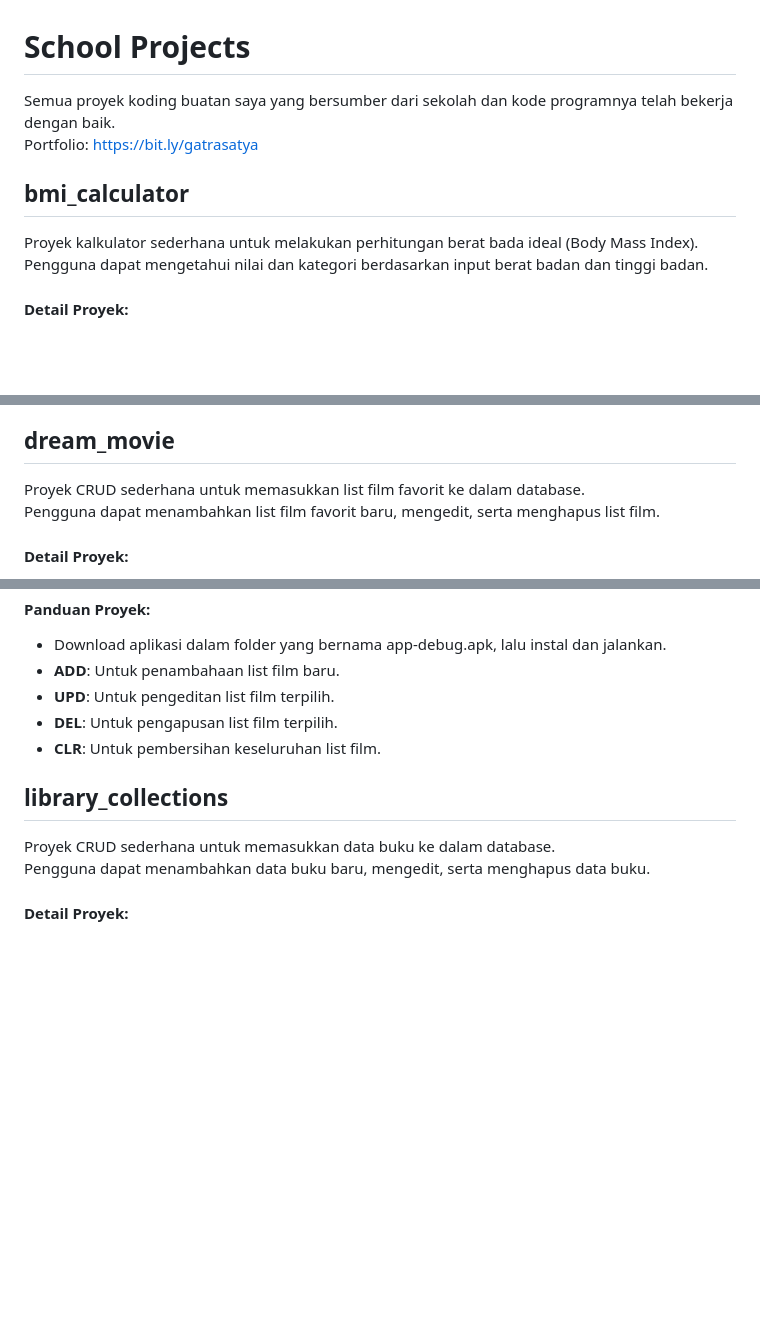
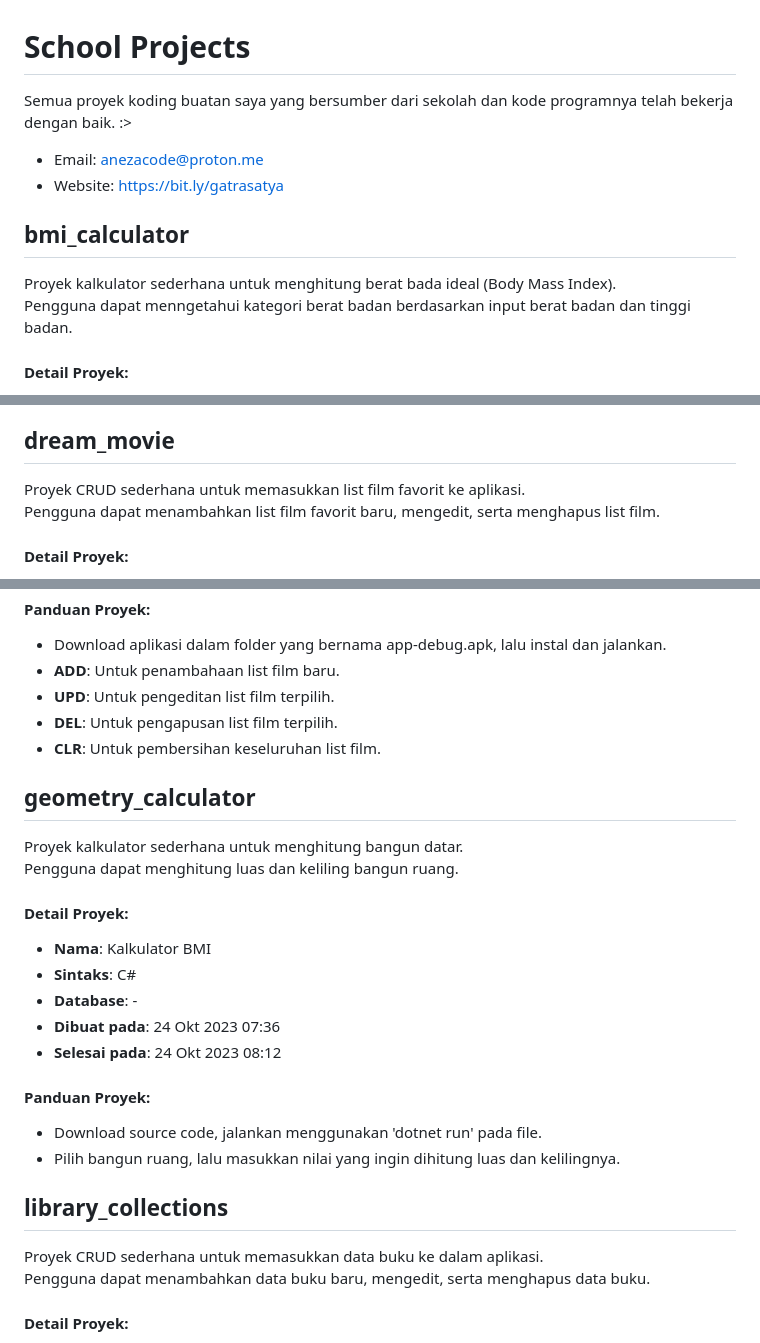
Before and after one commit to nezolutions/school_projects, a Markdown page: README.md, 3 parts joined by grey strips. GitHub-like rendering; blank space fills up the shorter version.

```diff
--- a/README.md
+++ b/README.md
@@ -1,13 +1,14 @@
 # School Projects
 
- Semua proyek koding buatan saya yang bersumber dari sekolah dan kode programnya telah bekerja dengan baik.
-Portfolio: https://bit.ly/gatrasatya
+Semua proyek koding buatan saya yang bersumber dari sekolah dan kode programnya telah bekerja dengan baik. :>
+- Email: anezacode@proton.me
+- Website: https://bit.ly/gatrasatya
 
 
 ## bmi_calculator
 
-Proyek kalkulator sederhana untuk melakukan perhitungan berat bada ideal (Body Mass Index).
-Pengguna dapat mengetahui nilai dan kategori berdasarkan input berat badan dan tinggi badan.
+Proyek kalkulator sederhana untuk menghitung berat bada ideal (Body Mass Index).
+Pengguna dapat menngetahui kategori berat badan berdasarkan input berat badan dan tinggi badan.
 
 #### Detail Proyek:
 - **Nama**: Kalkulator BMI
@@ -23,7 +24,7 @@ Pengguna dapat mengetahui nilai dan kategori berdasarkan input berat badan dan t
 
 ## dream_movie
 
-Proyek CRUD sederhana untuk memasukkan list film favorit ke dalam database.
+Proyek CRUD sederhana untuk memasukkan list film favorit ke aplikasi.
 Pengguna dapat menambahkan list film favorit baru, mengedit, serta menghapus list film.
 
 #### Detail Proyek:
@@ -41,9 +42,26 @@ Pengguna dapat menambahkan list film favorit baru, mengedit, serta menghapus lis
 - **CLR**: Untuk pembersihan keseluruhan list film.
 
 
+## geometry_calculator
+
+Proyek kalkulator sederhana untuk menghitung bangun datar.
+Pengguna dapat menghitung luas dan keliling bangun ruang.
+
+#### Detail Proyek:
+- **Nama**: Kalkulator BMI
+- **Sintaks**: C#
+- **Database**: -
+- **Dibuat pada**: 24 Okt 2023 07:36
+- **Selesai pada**: 24 Okt 2023 08:12
+
+#### Panduan Proyek:
+- Download source code, jalankan menggunakan 'dotnet run' pada file.
+- Pilih bangun ruang, lalu masukkan nilai yang ingin dihitung luas dan kelilingnya.
+
+
 ## library_collections
 
-Proyek CRUD sederhana untuk memasukkan data buku ke dalam database.
+Proyek CRUD sederhana untuk memasukkan data buku ke dalam aplikasi.
 Pengguna dapat menambahkan data buku baru, mengedit, serta menghapus data buku.
 
 #### Detail Proyek:
```
Also changed, not shown: other parts of README.md (+2 -2 lines).
